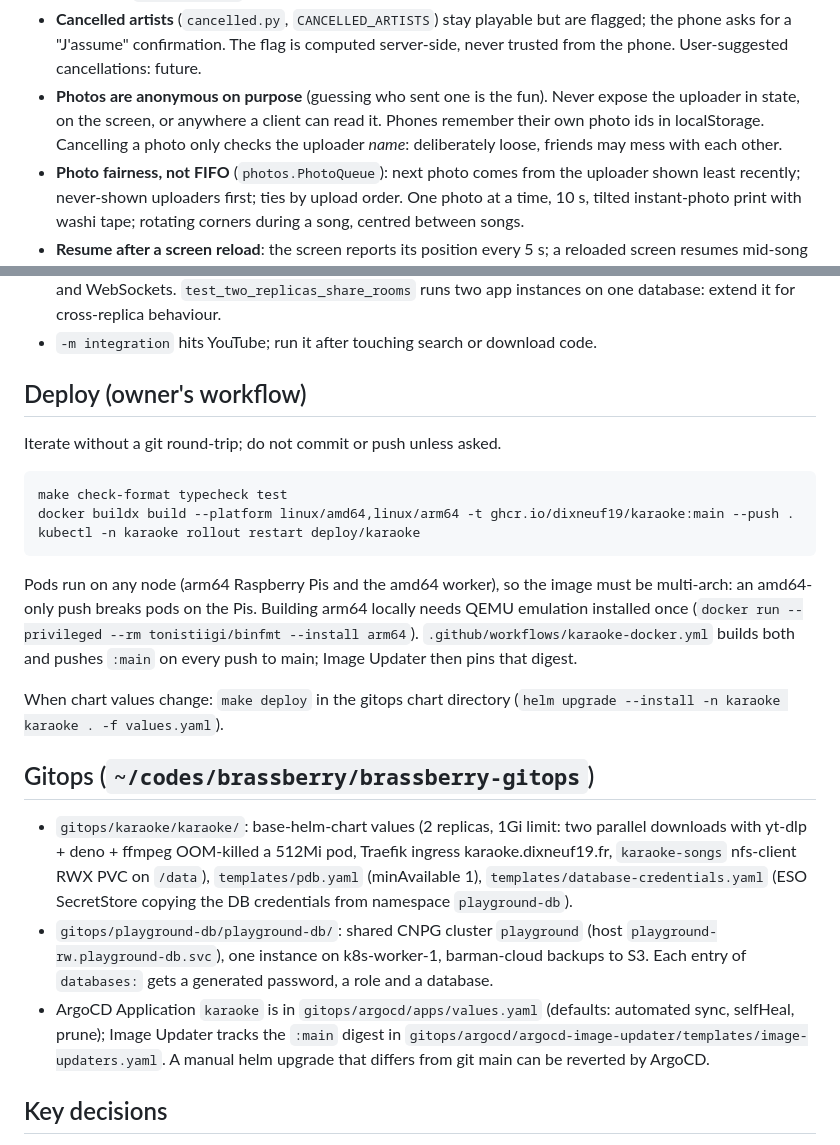
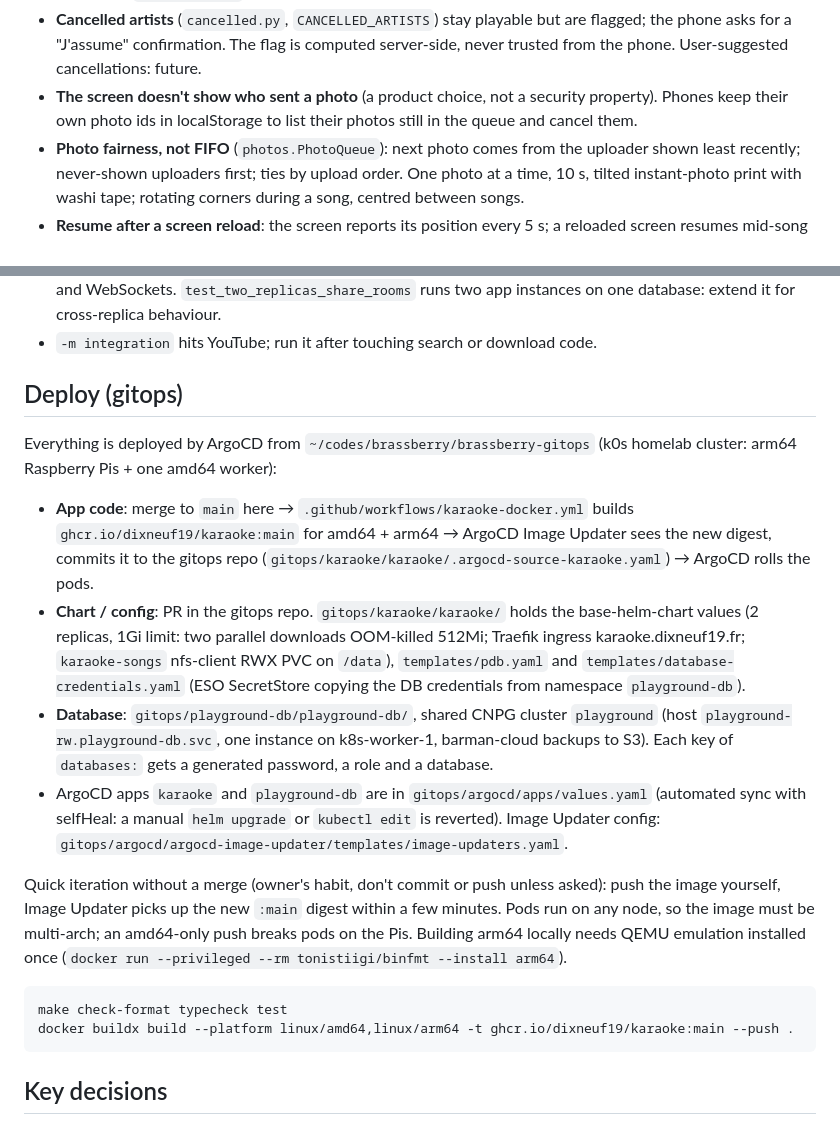
Before and after one commit to dixneuf19/playground, a Markdown page: karaoke/AGENTS.md, 2 parts joined by grey strips. Drawn GitHub-style.

Commit message:
docs(karaoke): deploy through gitops; photo privacy is a product choice
Co-Authored-By: Claude Opus 5.5 <noreply@anthropic.com>

````diff
--- a/karaoke/AGENTS.md
+++ b/karaoke/AGENTS.md
@@ -19,10 +19,9 @@ by French-speaking friends, live at https://karaoke.dixneuf19.fr.
 - **Cancelled artists** (`cancelled.py`, `CANCELLED_ARTISTS`) stay playable but are
   flagged; the phone asks for a "J'assume" confirmation. The flag is computed
   server-side, never trusted from the phone. User-suggested cancellations: future.
-- **Photos are anonymous on purpose** (guessing who sent one is the fun). Never
-  expose the uploader in state, on the screen, or anywhere a client can read it.
-  Phones remember their own photo ids in localStorage. Cancelling a photo only
-  checks the uploader *name*: deliberately loose, friends may mess with each other.
+- **The screen doesn't show who sent a photo** (a product choice, not a security
+  property). Phones keep their own photo ids in localStorage to list their photos
+  still in the queue and cancel them.
 - **Photo fairness, not FIFO** (`photos.PhotoQueue`): next photo comes from the
   uploader shown least recently; never-shown uploaders first; ties by upload order.
   One photo at a time, 10 s, tilted instant-photo print with washi tape; rotating
@@ -145,41 +144,41 @@ anyone can create a room), `PORT`, `LOG_LEVEL`.
   runs two app instances on one database: extend it for cross-replica behaviour.
 - `-m integration` hits YouTube; run it after touching search or download code.
 
-## Deploy (owner's workflow)
+## Deploy (gitops)
 
-Iterate without a git round-trip; do not commit or push unless asked.
+Everything is deployed by ArgoCD from `~/codes/brassberry/brassberry-gitops`
+(k0s homelab cluster: arm64 Raspberry Pis + one amd64 worker):
+
+- **App code**: merge to `main` here → `.github/workflows/karaoke-docker.yml`
+  builds `ghcr.io/dixneuf19/karaoke:main` for amd64 + arm64 → ArgoCD Image
+  Updater sees the new digest, commits it to the gitops repo
+  (`gitops/karaoke/karaoke/.argocd-source-karaoke.yaml`) → ArgoCD rolls the pods.
+- **Chart / config**: PR in the gitops repo. `gitops/karaoke/karaoke/` holds the
+  base-helm-chart values (2 replicas, 1Gi limit: two parallel downloads
+  OOM-killed 512Mi; Traefik ingress karaoke.dixneuf19.fr; `karaoke-songs`
+  nfs-client RWX PVC on `/data`), `templates/pdb.yaml` and
+  `templates/database-credentials.yaml` (ESO SecretStore copying the DB
+  credentials from namespace `playground-db`).
+- **Database**: `gitops/playground-db/playground-db/`, shared CNPG cluster
+  `playground` (host `playground-rw.playground-db.svc`, one instance on
+  k8s-worker-1, barman-cloud backups to S3). Each key of `databases:` gets a
+  generated password, a role and a database.
+- ArgoCD apps `karaoke` and `playground-db` are in `gitops/argocd/apps/values.yaml`
+  (automated sync with selfHeal: a manual `helm upgrade` or `kubectl edit` is
+  reverted). Image Updater config:
+  `gitops/argocd/argocd-image-updater/templates/image-updaters.yaml`.
+
+Quick iteration without a merge (owner's habit, don't commit or push unless
+asked): push the image yourself, Image Updater picks up the new `:main` digest
+within a few minutes. Pods run on any node, so the image must be multi-arch; an
+amd64-only push breaks pods on the Pis. Building arm64 locally needs QEMU
+emulation installed once (`docker run --privileged --rm tonistiigi/binfmt
+--install arm64`).
 
 ```bash
 make check-format typecheck test
 docker buildx build --platform linux/amd64,linux/arm64 -t ghcr.io/dixneuf19/karaoke:main --push .
-kubectl -n karaoke rollout restart deploy/karaoke
 ```
-
-Pods run on any node (arm64 Raspberry Pis and the amd64 worker), so the image
-must be multi-arch: an amd64-only push breaks pods on the Pis. Building arm64
-locally needs QEMU emulation installed once
-(`docker run --privileged --rm tonistiigi/binfmt --install arm64`).
-`.github/workflows/karaoke-docker.yml` builds both and pushes `:main` on every
-push to main; Image Updater then pins that digest.
-
-When chart values change: `make deploy` in the gitops chart directory
-(`helm upgrade --install -n karaoke karaoke . -f values.yaml`).
-
-## Gitops (`~/codes/brassberry/brassberry-gitops`)
-
-- `gitops/karaoke/karaoke/`: base-helm-chart values (2 replicas, 1Gi limit: two
-  parallel downloads with yt-dlp + deno + ffmpeg OOM-killed a 512Mi pod,
-  Traefik ingress karaoke.dixneuf19.fr, `karaoke-songs` nfs-client RWX PVC on
-  `/data`), `templates/pdb.yaml` (minAvailable 1), `templates/database-credentials.yaml`
-  (ESO SecretStore copying the DB credentials from namespace `playground-db`).
-- `gitops/playground-db/playground-db/`: shared CNPG cluster `playground`
-  (host `playground-rw.playground-db.svc`), one instance on k8s-worker-1,
-  barman-cloud backups to S3. Each entry of `databases:` gets a generated password,
-  a role and a database.
-- ArgoCD Application `karaoke` is in `gitops/argocd/apps/values.yaml` (defaults:
-  automated sync, selfHeal, prune); Image Updater tracks the `:main` digest in
-  `gitops/argocd/argocd-image-updater/templates/image-updaters.yaml`. A manual
-  helm upgrade that differs from git main can be reverted by ArgoCD.
 
 ## Key decisions
 
````
